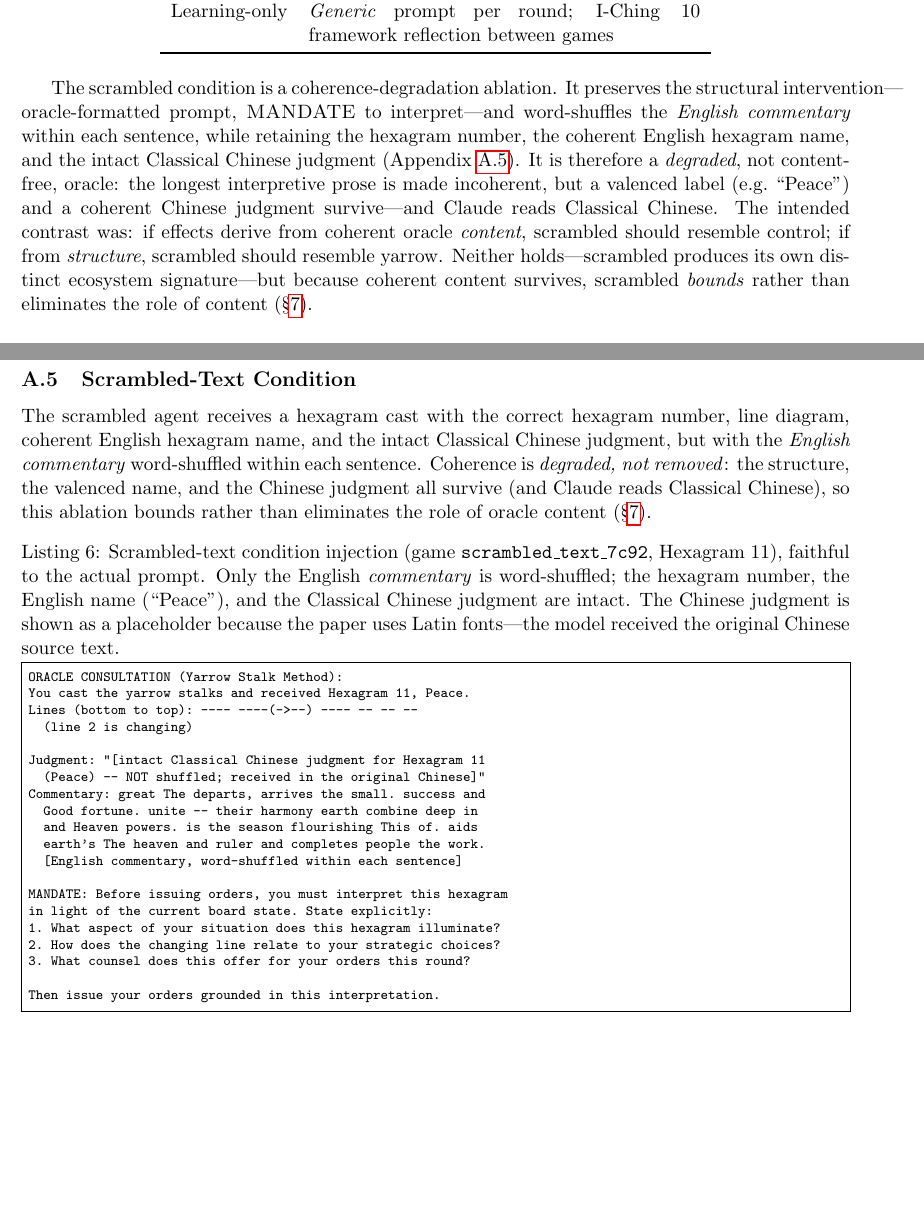
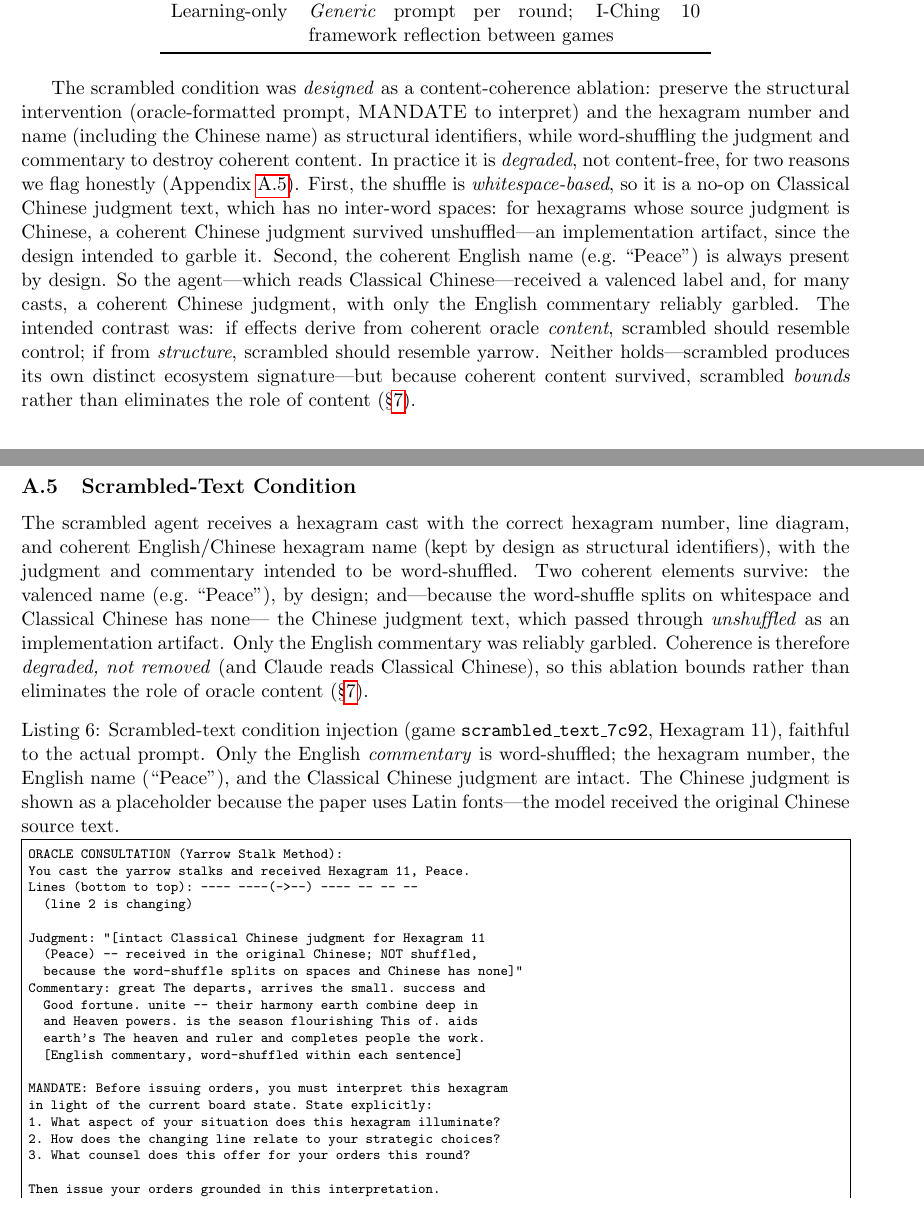
Before and after one commit to augchan42/symbolic-framework-ecosystem-effects, a LaTeX paper (arxiv-submission/main.tex): two parts of pages 6 and 27 of 27 before the commit and two parts of pages 6 and 27 of 28 after it, joined at a grey line, cut so that both start at the same text, the shorter picture padded with empty space. Compiled offline with pdfLaTeX.

Commit message:
paper(v2): attribute the scrambled coherent-Chinese to its real cause (CJK no-op artifact)
Checked the engine ADR-015 + code: keeping the hexagram NAME (incl. Chinese)
was by design (structural identifier), but the coherent Chinese JUDGMENT
surviving was NOT intended -- ADR-015 specifies scrambling judgment.text +
commentary, and _scramble_words() splits on whitespace, so it is a no-op on
space-less Classical Chinese. Verified by reproduction. No fix commit exists.

Updated §3, Limitations (iii), and the appendix to state this precisely: the
name is kept by design; the coherent Chinese judgment survived unshuffled as
an implementation artifact (whitespace-based shuffle on CJK); only the English
commentary was reliably garbled. Honest attribution, not a claimed design
choice. (ADR-015 itself flagged the hexagram-framed-memory confound, matching
our Limitations (iv).)

Bundle + page count synced; clean compile.

Co-Authored-By: Claude Opus 4.8 (1M context) <noreply@anthropic.com>

```diff
--- a/arxiv-submission/main.tex
+++ b/arxiv-submission/main.tex
@@ -157,7 +157,7 @@ Learning-only & \emph{Generic} prompt per round; I-Ching framework reflection be
 \end{tabular}
 \end{table}
 
-The scrambled condition is a coherence-degradation ablation. It preserves the structural intervention---oracle-formatted prompt, \textsc{MANDATE} to interpret---and word-shuffles the \emph{English commentary} within each sentence, while retaining the hexagram number, the coherent English hexagram name, and the intact Classical Chinese judgment (Appendix~\ref{app:scrambled}). It is therefore a \emph{degraded}, not content-free, oracle: the longest interpretive prose is made incoherent, but a valenced label (e.g.\ ``Peace'') and a coherent Chinese judgment survive---and Claude reads Classical Chinese. The intended contrast was: if effects derive from coherent oracle \emph{content}, scrambled should resemble control; if from \emph{structure}, scrambled should resemble yarrow. Neither holds---scrambled produces its own distinct ecosystem signature---but because coherent content survives, scrambled \emph{bounds} rather than eliminates the role of content (\S\ref{sec:limitations}).
+The scrambled condition was \emph{designed} as a content-coherence ablation: preserve the structural intervention (oracle-formatted prompt, \textsc{MANDATE} to interpret) and the hexagram number and name (including the Chinese name) as structural identifiers, while word-shuffling the judgment and commentary to destroy coherent content. In practice it is \emph{degraded}, not content-free, for two reasons we flag honestly (Appendix~\ref{app:scrambled}). First, the shuffle is \emph{whitespace-based}, so it is a no-op on Classical Chinese judgment text, which has no inter-word spaces: for hexagrams whose source judgment is Chinese, a coherent Chinese judgment survived unshuffled---an implementation artifact, since the design intended to garble it. Second, the coherent English name (e.g.\ ``Peace'') is always present by design. So the agent---which reads Classical Chinese---received a valenced label and, for many casts, a coherent Chinese judgment, with only the English commentary reliably garbled. The intended contrast was: if effects derive from coherent oracle \emph{content}, scrambled should resemble control; if from \emph{structure}, scrambled should resemble yarrow. Neither holds---scrambled produces its own distinct ecosystem signature---but because coherent content survived, scrambled \emph{bounds} rather than eliminates the role of content (\S\ref{sec:limitations}).
 
 \subsection{Factorial Decomposition Conditions}
 \label{sec:factorial-design}
@@ -693,13 +693,16 @@ Then issue your orders grounded in this interpretation.
 \label{app:scrambled}
 
 The scrambled agent receives a hexagram cast with the correct
-hexagram number, line diagram, coherent English hexagram name, and
-the intact Classical Chinese judgment, but with the \emph{English
-commentary} word-shuffled within each sentence.  Coherence is
-\emph{degraded, not removed}: the structure, the valenced name, and
-the Chinese judgment all survive (and Claude reads Classical
-Chinese), so this ablation bounds rather than eliminates the role of
-oracle content (\S\ref{sec:limitations}).
+hexagram number, line diagram, and coherent English/Chinese hexagram
+name (kept by design as structural identifiers), with the judgment
+and commentary intended to be word-shuffled.  Two coherent elements
+survive: the valenced name (e.g.\ ``Peace''), by design; and---because
+the word-shuffle splits on whitespace and Classical Chinese has none---
+the Chinese judgment text, which passed through \emph{unshuffled} as an
+implementation artifact.  Only the English commentary was reliably
+garbled.  Coherence is therefore \emph{degraded, not removed} (and
+Claude reads Classical Chinese), so this ablation bounds rather than
+eliminates the role of oracle content (\S\ref{sec:limitations}).
 
 \begin{lstlisting}[caption={Scrambled-text condition injection (game \texttt{scrambled\_text\_7c92}, Hexagram 11), faithful to the actual prompt.  Only the English \emph{commentary} is word-shuffled; the hexagram number, the English name (``Peace''), and the Classical Chinese judgment are intact.  The Chinese judgment is shown as a placeholder because the paper uses Latin fonts---the model received the original Chinese source text.},label={lst:scrambled}]
 ORACLE CONSULTATION (Yarrow Stalk Method):
@@ -708,7 +711,8 @@ Lines (bottom to top): ---- ----(->--) ---- -- -- --
   (line 2 is changing)
 
 Judgment: "[intact Classical Chinese judgment for Hexagram 11
-  (Peace) -- NOT shuffled; received in the original Chinese]"
+  (Peace) -- received in the original Chinese; NOT shuffled,
+  because the word-shuffle splits on spaces and Chinese has none]"
 Commentary: great The departs, arrives the small. success and
   Good fortune. unite -- their harmony earth combine deep in
   and Heaven powers. is the season flourishing This of. aids
```
Also changed, not shown: docs/adr/002-arxiv-submission-checklist.md (+1 -1 lines), docs/adr/003-arxiv-metadata.md (+1 -1 lines), paper/main.tex (+14 -10 lines), paper/main.pdf, arxiv-submission/main.tex (2 more changed lines), 1 other file.
